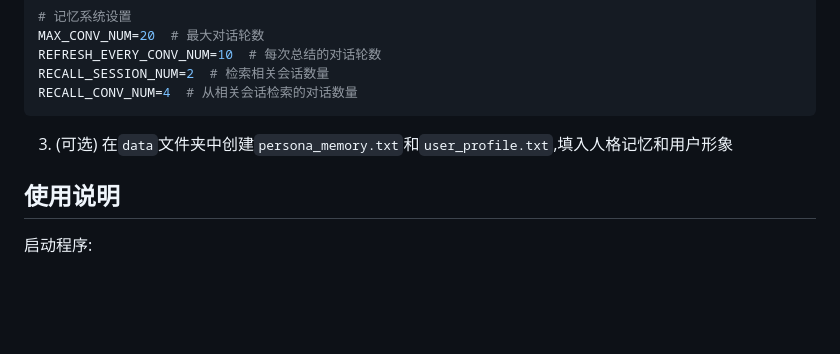
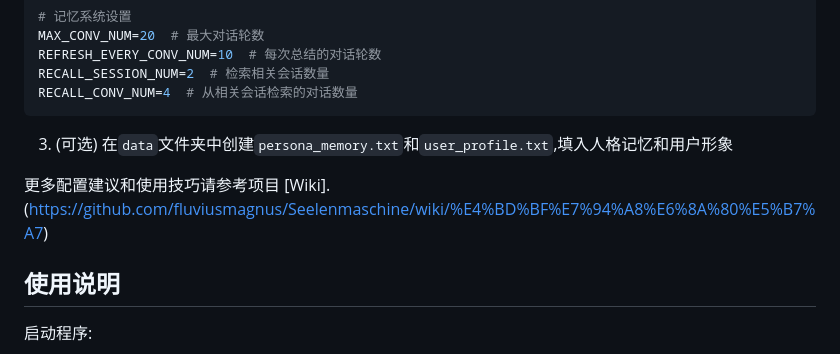
Before and after one commit to fluviusmagnus/Seelenmaschine, a Markdown page: README.md, the part around the change. Drawn GitHub-style; blank space fills up the shorter version.

Commit message:
增加项目wiki链接

```diff
--- a/README.md
+++ b/README.md
@@ -65,6 +65,8 @@ RECALL_CONV_NUM=4  # 从相关会话检索的对话数量
 
 3. (可选) 在`data`文件夹中创建`persona_memory.txt`和`user_profile.txt`,填入人格记忆和用户形象
 
+更多配置建议和使用技巧请参考项目 [Wiki].(https://github.com/fluviusmagnus/Seelenmaschine/wiki/%E4%BD%BF%E7%94%A8%E6%8A%80%E5%B7%A7)
+
 ## 使用说明
 
 启动程序:
```
